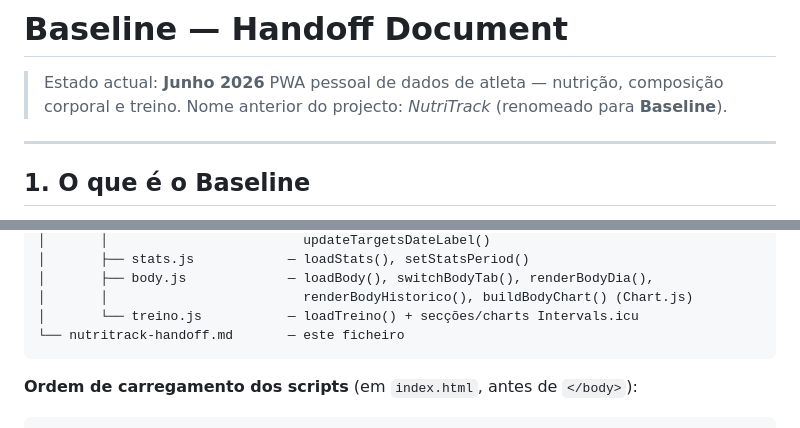
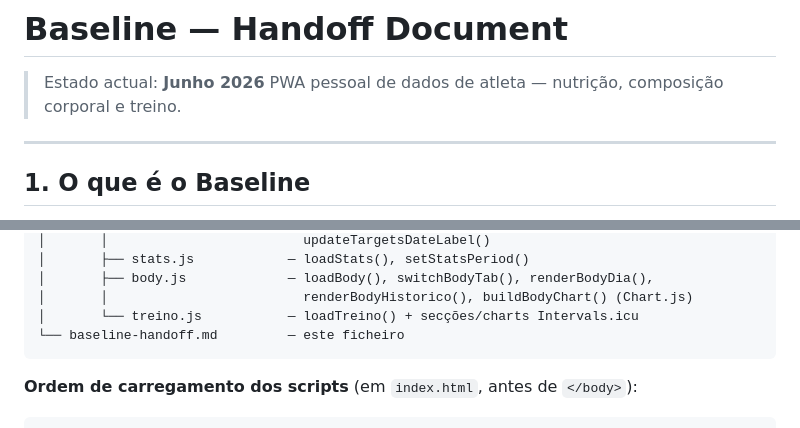
Before and after one commit to JustAnotherDud/baseline, a Markdown page: baseline-handoff.md, 2 parts joined by grey strips. Drawn GitHub-style.

Commit message:
docs: rename handoff to baseline-handoff.md and drop old name refs
- Rename nutritrack-handoff.md -> baseline-handoff.md
- Remove "Nome anterior: NutriTrack" note and fix the filename in the
  file-structure tree

Co-Authored-By: Claude Opus 4.8 <noreply@anthropic.com>

````diff
--- a/nutritrack-handoff.md
+++ b/baseline-handoff.md
@@ -2,7 +2,6 @@
 
 > Estado actual: **Junho 2026**
 > PWA pessoal de dados de atleta — nutrição, composição corporal e treino.
-> Nome anterior do projecto: *NutriTrack* (renomeado para **Baseline**).
 
 ---
 
@@ -86,7 +85,7 @@ baseline/
 │       ├── body.js             — loadBody(), switchBodyTab(), renderBodyDia(),
 │       │                         renderBodyHistorico(), buildBodyChart() (Chart.js)
 │       └── treino.js           — loadTreino() + secções/charts Intervals.icu
-└── nutritrack-handoff.md       — este ficheiro
+└── baseline-handoff.md         — este ficheiro
 ```
 
 **Ordem de carregamento dos scripts** (em `index.html`, antes de `</body>`):
````
